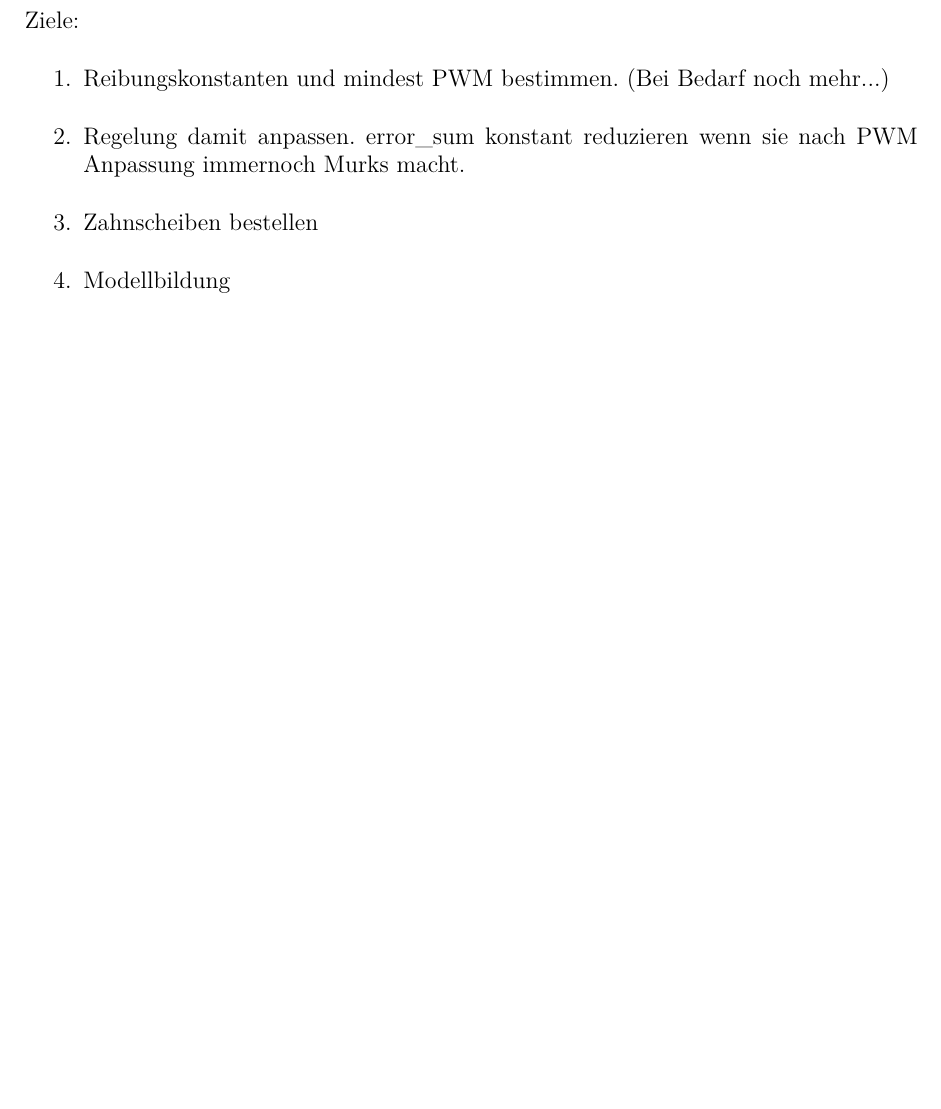
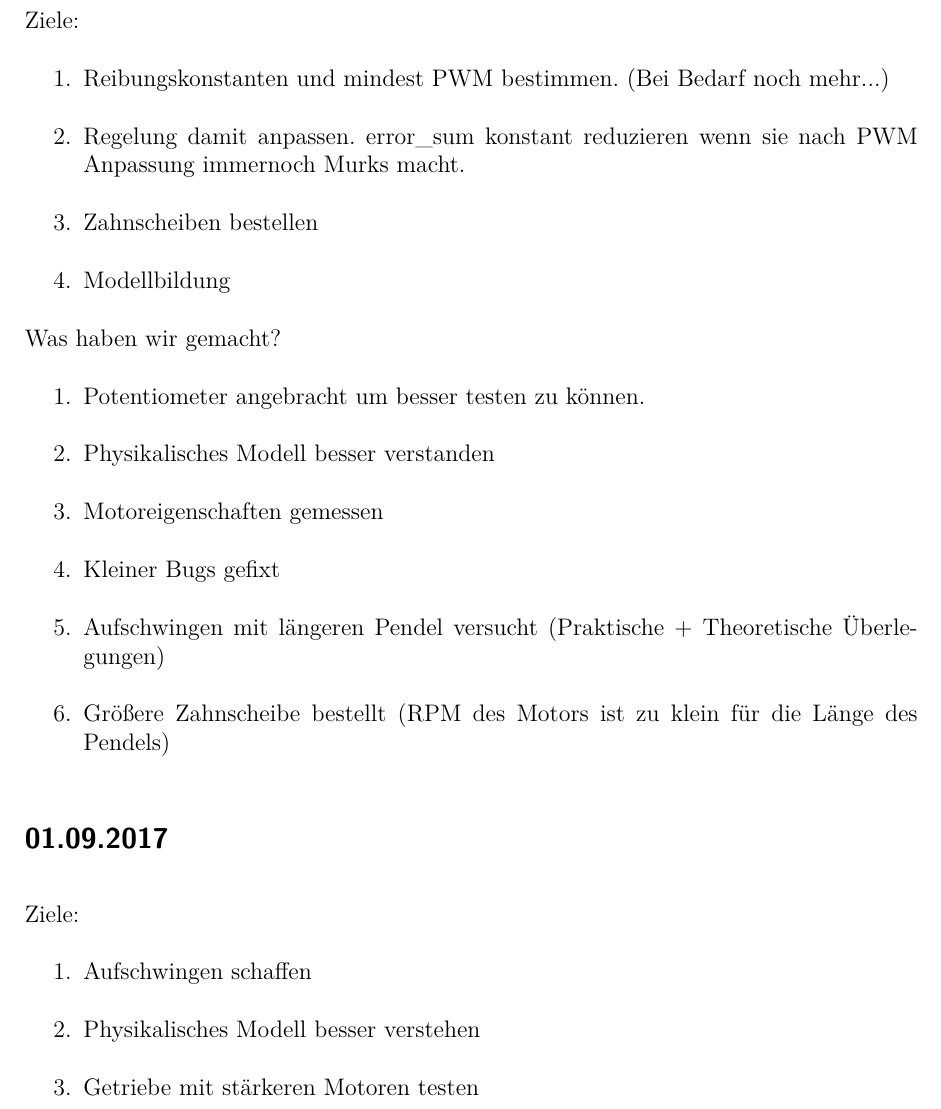
Before and after one commit to Vvalter/InversesPendel, a LaTeX document (Tagebuch.tex): part of page 3 of 3, cut so that both start at the same text, the shorter picture padded with empty space. Compiled offline with pdfLaTeX.

Commit message:
Added Ziele for 1. September

```diff
--- a/Tagebuch.tex
+++ b/Tagebuch.tex
@@ -95,7 +95,25 @@ Ziele:
         \item Zahnscheiben bestellen
         \item Modellbildung
 \end{enumerate}
+
+Was haben wir gemacht?
+\begin{enumerate}
+        \item Potentiometer angebracht um besser testen zu können.
+        \item Physikalisches Modell besser verstanden
+        \item Motoreigenschaften gemessen
+        \item Kleiner Bugs gefixt
+        \item Aufschwingen mit längeren Pendel versucht (Praktische + Theoretische Überlegungen)
+        \item Größere Zahnscheibe bestellt (RPM des Motors ist zu klein für die Länge des Pendels)
+\end{enumerate}
+
 \subsection*{01.09.2017}
+
+Ziele:
+\begin{enumerate}
+        \item Aufschwingen schaffen
+        \item Physikalisches Modell besser verstehen
+        \item Getriebe mit stärkeren Motoren testen
+\end{enumerate}
 
 
 \end{document}
```
